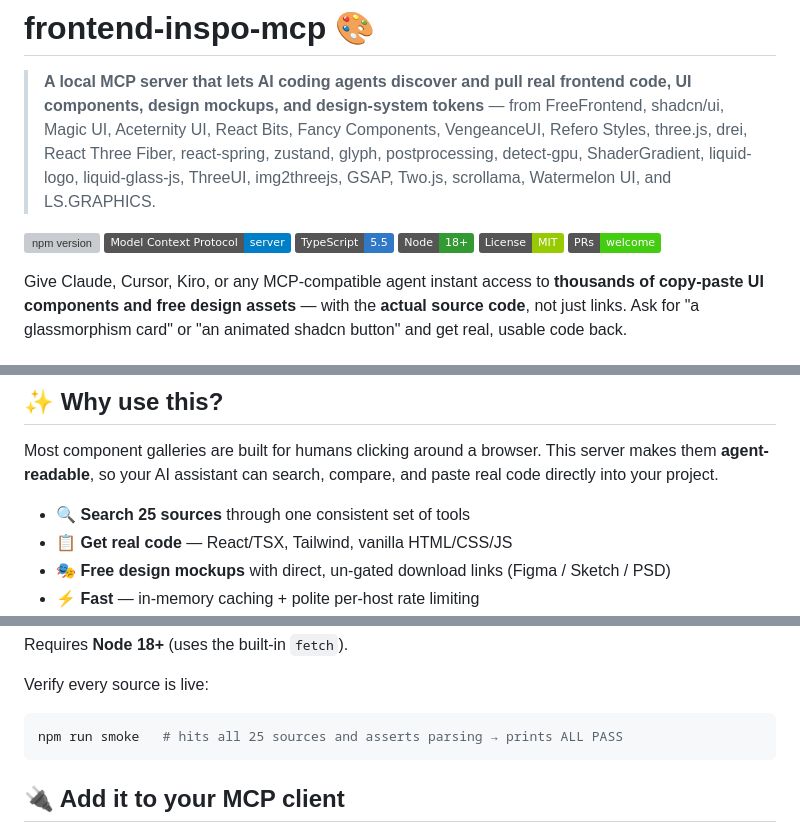
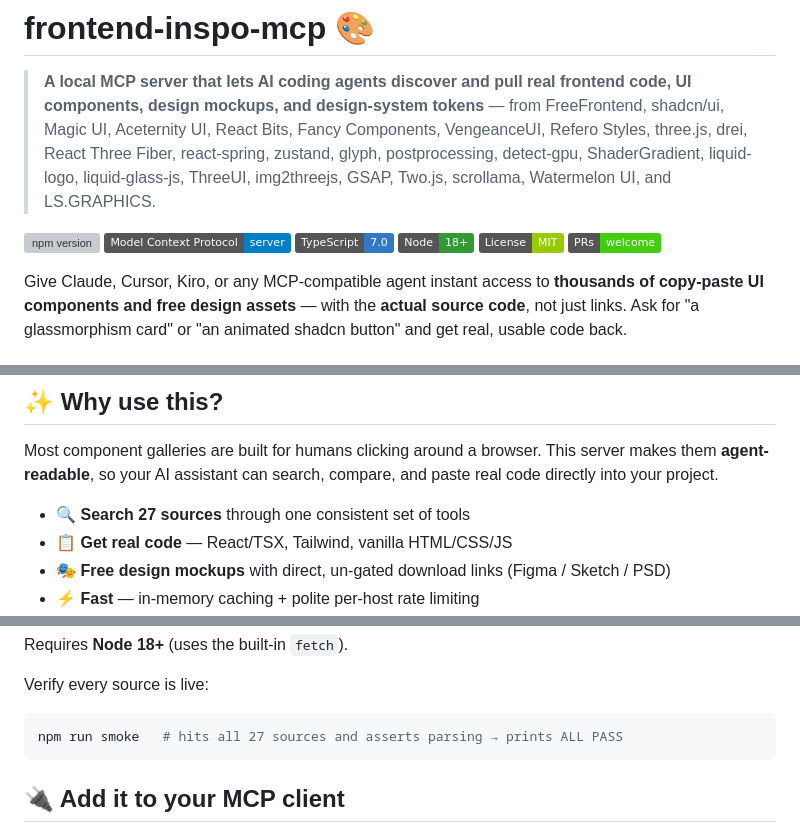
Before and after one commit to notsointresting/frontend-inspo-mcp, a Markdown page: README.md, 3 parts joined by grey strips. GitHub-like rendering; badges without logos; grey boxes are pictures that could not be loaded.

Commit message:
docs: correct source count to 27 and TypeScript badge to 7.0

````diff
--- a/README.md
+++ b/README.md
@@ -4,7 +4,7 @@
 
 [![npm version](https://img.shields.io/npm/v/frontend-inspo-mcp.svg)](https://www.npmjs.com/package/frontend-inspo-mcp)
 [![MCP](https://img.shields.io/badge/Model_Context_Protocol-server-blue)](https://modelcontextprotocol.io)
-[![TypeScript](https://img.shields.io/badge/TypeScript-5.5-3178c6)](https://www.typescriptlang.org/)
+[![TypeScript](https://img.shields.io/badge/TypeScript-7.0-3178c6)](https://www.typescriptlang.org/)
 [![Node](https://img.shields.io/badge/Node-18%2B-339933)](https://nodejs.org/)
 [![License: MIT](https://img.shields.io/badge/License-MIT-green.svg)](#license)
 [![PRs Welcome](https://img.shields.io/badge/PRs-welcome-brightgreen.svg)](#contributing)
@@ -50,7 +50,7 @@ Most component galleries are built for humans clicking around a browser. This se
 them **agent-readable**, so your AI assistant can search, compare, and paste real code
 directly into your project.
 
-- 🔍 **Search 25 sources** through one consistent set of tools
+- 🔍 **Search 27 sources** through one consistent set of tools
 - 📋 **Get real code** — React/TSX, Tailwind, vanilla HTML/CSS/JS
 - 🎭 **Free design mockups** with direct, un-gated download links (Figma / Sketch / PSD)
 - ⚡ **Fast** — in-memory caching + polite per-host rate limiting
@@ -102,7 +102,7 @@ Requires **Node 18+** (uses the built-in `fetch`).
 Verify every source is live:
 
 ```bash
-npm run smoke   # hits all 25 sources and asserts parsing → prints ALL PASS
+npm run smoke   # hits all 27 sources and asserts parsing → prints ALL PASS
 ```
 
 ## 🔌 Add it to your MCP client
````
